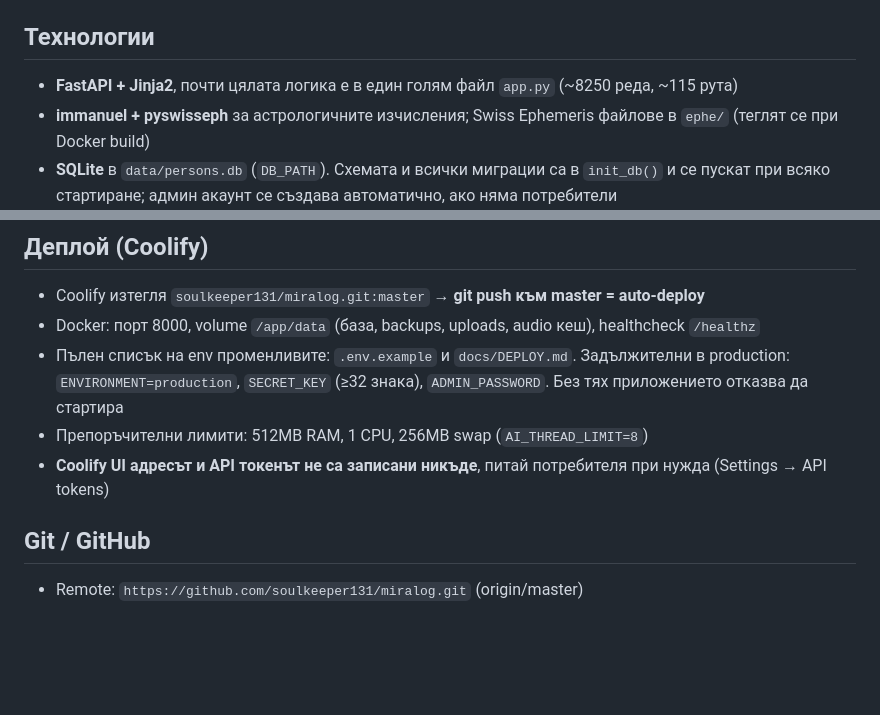
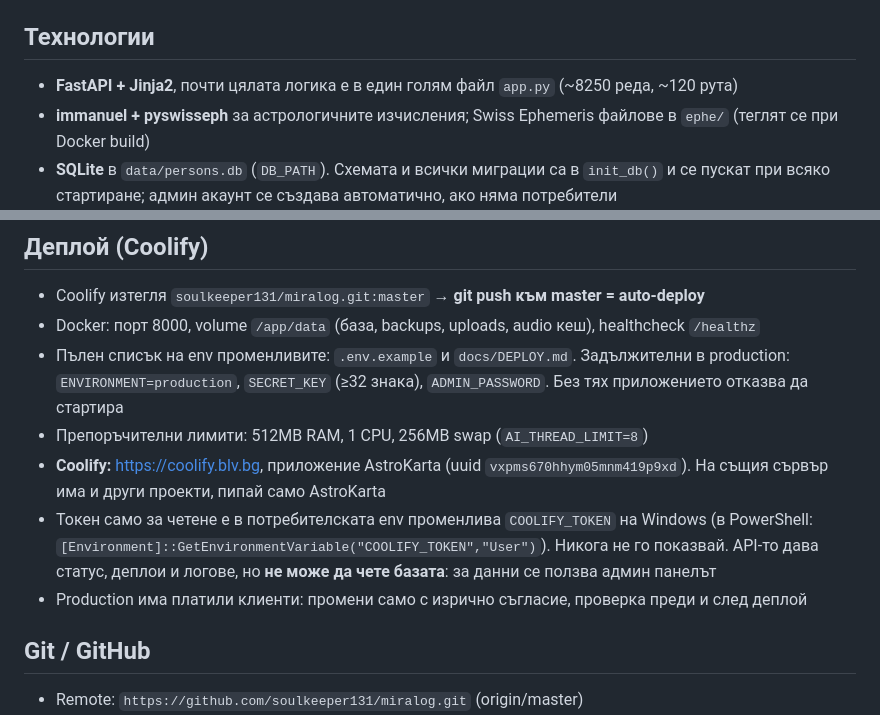
Before and after one commit to soulkeeper131/miralog, a Markdown page: CLAUDE.md, 2 parts joined by grey strips. Drawn GitHub-style; blank space fills up the shorter version.

```diff
--- a/CLAUDE.md
+++ b/CLAUDE.md
@@ -4,7 +4,7 @@
 
 ## Технологии
 
-- **FastAPI + Jinja2**, почти цялата логика е в един голям файл `app.py` (~8250 реда, ~115 рута)
+- **FastAPI + Jinja2**, почти цялата логика е в един голям файл `app.py` (~8250 реда, ~120 рута)
 - **immanuel + pyswisseph** за астрологичните изчисления; Swiss Ephemeris файлове в `ephe/` (теглят се при Docker build)
 - **SQLite** в `data/persons.db` (`DB_PATH`). Схемата и всички миграции са в `init_db()` и се пускат при всяко стартиране; админ акаунт се създава автоматично, ако няма потребители
 - **AI:** DeepSeek (по подразбиране `deepseek-v4-flash`, платените разчитания през `deepseek-v4-pro`), Anthropic (`claude-sonnet-4-5`) или OpenAI, виж `AI_MODELS` / `call_ai()`
@@ -70,7 +70,9 @@
 - Docker: порт 8000, volume `/app/data` (база, backups, uploads, audio кеш), healthcheck `/healthz`
 - Пълен списък на env променливите: `.env.example` и `docs/DEPLOY.md`. Задължителни в production: `ENVIRONMENT=production`, `SECRET_KEY` (≥32 знака), `ADMIN_PASSWORD`. Без тях приложението отказва да стартира
 - Препоръчителни лимити: 512MB RAM, 1 CPU, 256MB swap (`AI_THREAD_LIMIT=8`)
-- **Coolify UI адресът и API токенът не са записани никъде**, питай потребителя при нужда (Settings → API tokens)
+- **Coolify:** https://coolify.blv.bg, приложение AstroKarta (uuid `vxpms670hhym05mnm419p9xd`). На същия сървър има и други проекти, пипай само AstroKarta
+- Токен само за четене е в потребителската env променлива `COOLIFY_TOKEN` на Windows (в PowerShell: `[Environment]::GetEnvironmentVariable("COOLIFY_TOKEN","User")`). Никога не го показвай. API-то дава статус, деплои и логове, но **не може да чете базата**: за данни се ползва админ панелът
+- Production има платили клиенти: промени само с изрично съгласие, проверка преди и след деплой
 
 ## Git / GitHub
 
```
Also changed, not shown: README.md (+4 -2 lines), docs/DEPLOY.md (+10 -0 lines).
